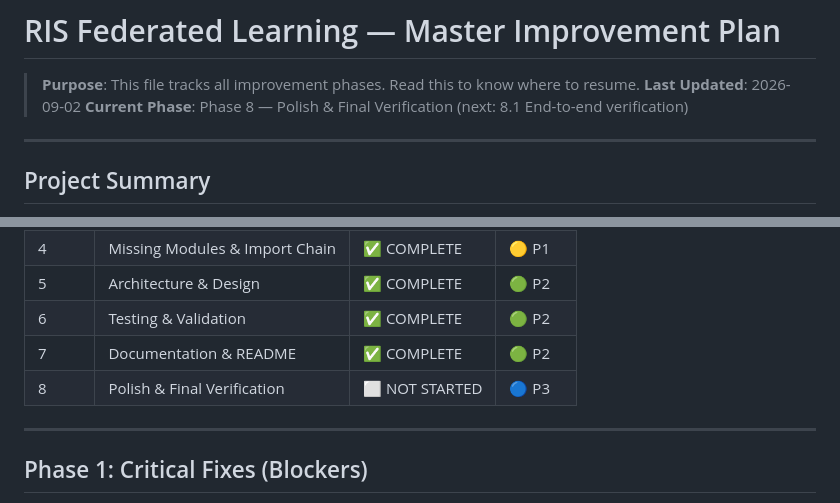
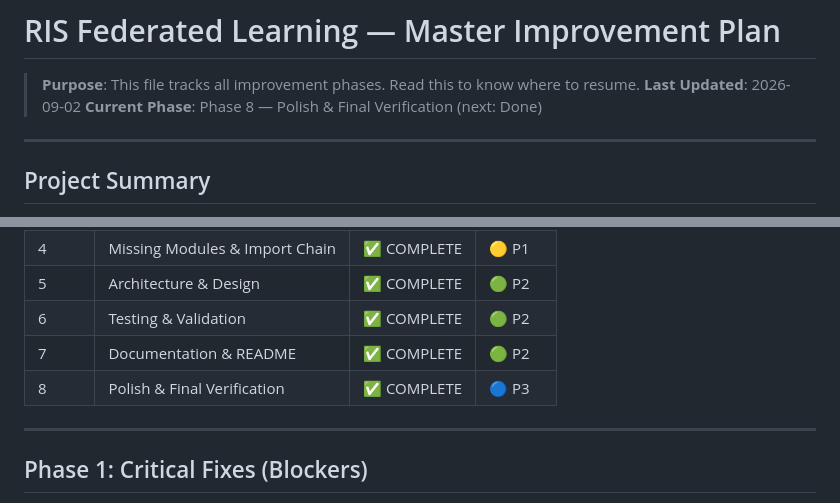
Before and after one commit to yashag104/RIS, a Markdown page: PROGRESS.md, 2 parts joined by grey strips. GitHub-like rendering.

Commit message:
Complete Phase 8 and update README/PROGRESS

```diff
--- a/PROGRESS.md
+++ b/PROGRESS.md
@@ -2,7 +2,7 @@
 
 > **Purpose**: This file tracks all improvement phases. Read this to know where to resume.
 > **Last Updated**: 2026-09-02
-> **Current Phase**: Phase 8 — Polish & Final Verification (next: 8.1 End-to-end verification)
+> **Current Phase**: Phase 8 — Polish & Final Verification (next: Done)
 
 ---
 
@@ -31,7 +31,7 @@ using FL, enabling SNR improvements in mmWave communication. The project include
 | 5 | Architecture & Design | ✅ COMPLETE | 🟢 P2 |
 | 6 | Testing & Validation | ✅ COMPLETE | 🟢 P2 |
 | 7 | Documentation & README | ✅ COMPLETE | 🟢 P2 |
-| 8 | Polish & Final Verification | ⬜ NOT STARTED | 🔵 P3 |
+| 8 | Polish & Final Verification | ✅ COMPLETE | 🔵 P3 |
 
 ---
 
```
Also changed, not shown: other parts of PROGRESS.md (+7 -7 lines).
